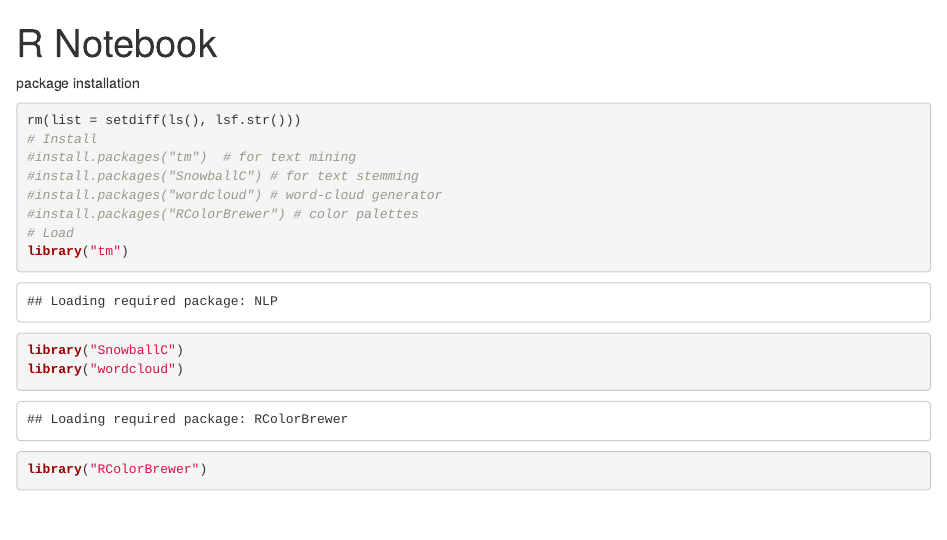
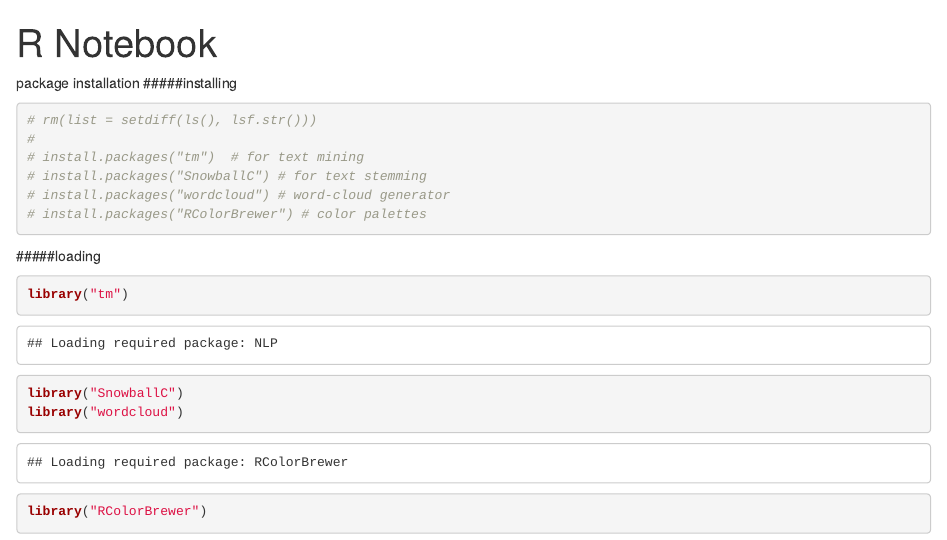
Before and after one commit to arashparnia/Data-Mining, an R Markdown document (assignment-1/assignment-1.Rmd): the page in a window 1100 px wide, from its top. Rendered offline with R 4.5, knitr and Pandoc, with nearby package versions; common packages that the code uses without loading them are loaded.

Commit message:
some changes

````diff
--- a/assignment-1/assignment-1.Rmd
+++ b/assignment-1/assignment-1.Rmd
@@ -13,22 +13,26 @@ Add a new chunk by clicking the *Insert Chunk* button on the toolbar or by press
 When you save the notebook, an HTML file containing the code and output will be saved alongside it (click the *Preview* button or press *Cmd+Shift+K* to preview the HTML file).
 -->
 package installation
-
+#####installing
 ```{r}
-rm(list = setdiff(ls(), lsf.str()))
-# Install
-#install.packages("tm")  # for text mining
-#install.packages("SnowballC") # for text stemming
-#install.packages("wordcloud") # word-cloud generator
-#install.packages("RColorBrewer") # color palettes
-# Load
+# rm(list = setdiff(ls(), lsf.str()))
+#
+# install.packages("tm")  # for text mining
+# install.packages("SnowballC") # for text stemming
+# install.packages("wordcloud") # word-cloud generator
+# install.packages("RColorBrewer") # color palettes
+```
+#####loading
+```{r}
 library("tm")
 library("SnowballC")
 library("wordcloud")
 library("RColorBrewer")
 ```
 
-
+***
+***
+***
 
 loading the data
 change the path based on your own path
````
Also changed, not shown: assignment-1/assignment-1.nb.html.
